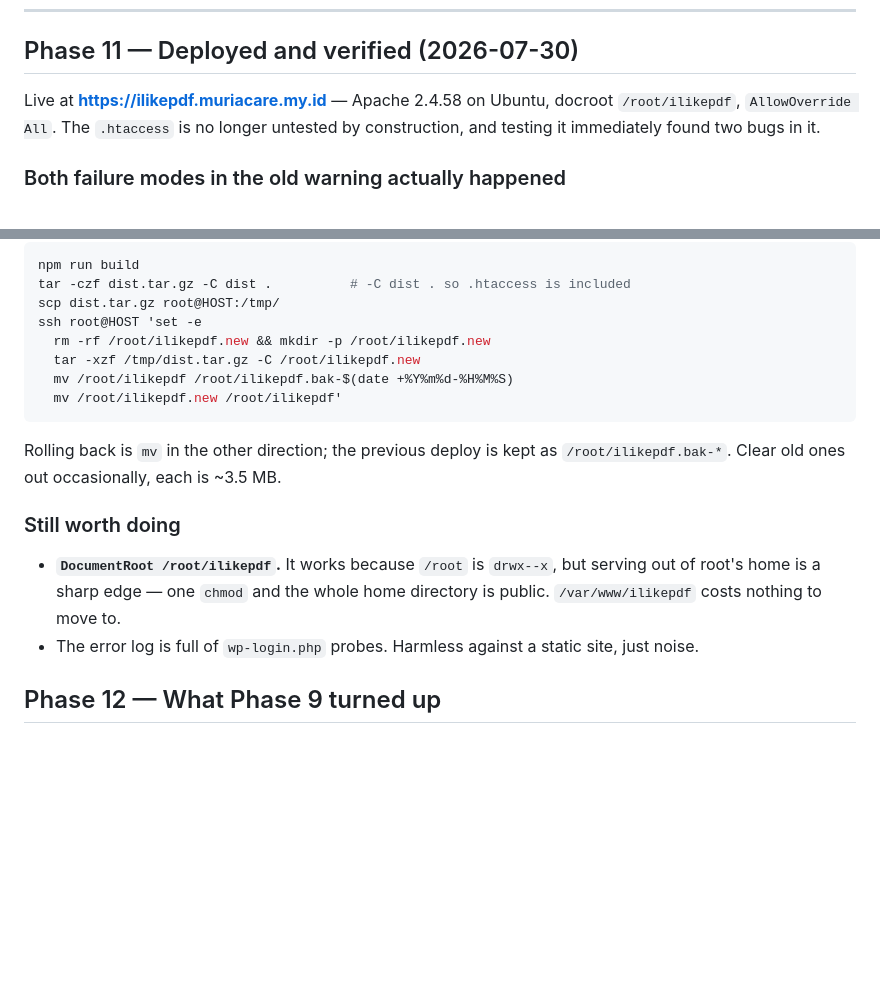
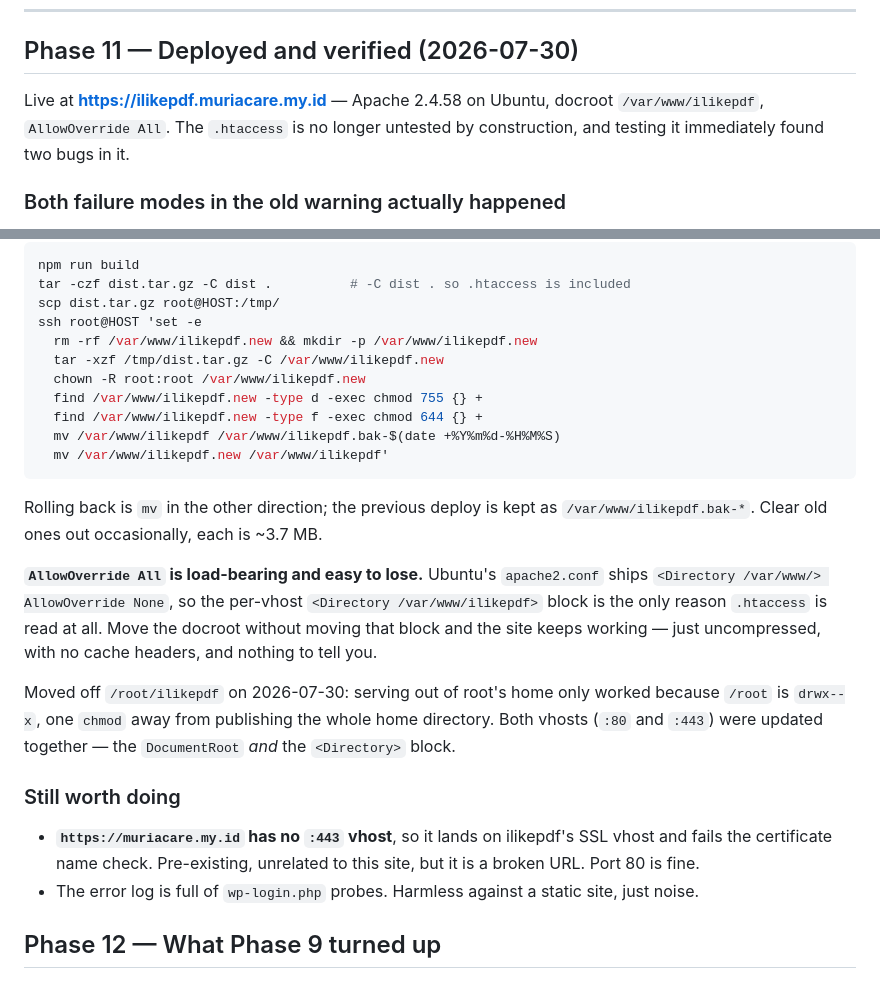
Before and after one commit to Farhan11-S/ilikepdf, a Markdown page: NEXT.md, 2 parts joined by grey strips. GitHub-like rendering; blank space fills up the shorter version.

Commit message:
docs: docroot is /var/www/ilikepdf, not /root
Serving from root's home only worked because /root is drwx--x. Both vhosts
moved together, DocumentRoot and the <Directory> block — the latter matters
because Ubuntu's apache2.conf sets AllowOverride None for /var/www/, so that
block is the only reason .htaccess is read. Losing it degrades silently: the
site still works, just uncompressed and uncached.

Co-Authored-By: Claude Opus 5 <noreply@anthropic.com>

````diff
--- a/NEXT.md
+++ b/NEXT.md
@@ -149,7 +149,7 @@ in this file, and only add a fixture if it's small and reproducible.
 ## Phase 11 — Deployed and verified (2026-07-30)
 
 Live at **https://ilikepdf.muriacare.my.id** — Apache 2.4.58 on Ubuntu, docroot
-`/root/ilikepdf`, `AllowOverride All`. The `.htaccess` is no longer untested by
+`/var/www/ilikepdf`, `AllowOverride All`. The `.htaccess` is no longer untested by
 construction, and testing it immediately found two bugs in it.
 
 ### Both failure modes in the old warning actually happened
@@ -228,20 +228,34 @@ npm run build
 tar -czf dist.tar.gz -C dist .          # -C dist . so .htaccess is included
 scp dist.tar.gz root@HOST:/tmp/
 ssh root@HOST 'set -e
-  rm -rf /root/ilikepdf.new && mkdir -p /root/ilikepdf.new
-  tar -xzf /tmp/dist.tar.gz -C /root/ilikepdf.new
-  mv /root/ilikepdf /root/ilikepdf.bak-$(date +%Y%m%d-%H%M%S)
-  mv /root/ilikepdf.new /root/ilikepdf'
+  rm -rf /var/www/ilikepdf.new && mkdir -p /var/www/ilikepdf.new
+  tar -xzf /tmp/dist.tar.gz -C /var/www/ilikepdf.new
+  chown -R root:root /var/www/ilikepdf.new
+  find /var/www/ilikepdf.new -type d -exec chmod 755 {} +
+  find /var/www/ilikepdf.new -type f -exec chmod 644 {} +
+  mv /var/www/ilikepdf /var/www/ilikepdf.bak-$(date +%Y%m%d-%H%M%S)
+  mv /var/www/ilikepdf.new /var/www/ilikepdf'
 ```
 
 Rolling back is `mv` in the other direction; the previous deploy is kept as
-`/root/ilikepdf.bak-*`. Clear old ones out occasionally, each is ~3.5 MB.
+`/var/www/ilikepdf.bak-*`. Clear old ones out occasionally, each is ~3.7 MB.
+
+**`AllowOverride All` is load-bearing and easy to lose.** Ubuntu's
+`apache2.conf` ships `<Directory /var/www/> AllowOverride None`, so the
+per-vhost `<Directory /var/www/ilikepdf>` block is the only reason `.htaccess`
+is read at all. Move the docroot without moving that block and the site keeps
+working — just uncompressed, with no cache headers, and nothing to tell you.
+
+Moved off `/root/ilikepdf` on 2026-07-30: serving out of root's home only
+worked because `/root` is `drwx--x`, one `chmod` away from publishing the whole
+home directory. Both vhosts (`:80` and `:443`) were updated together — the
+`DocumentRoot` *and* the `<Directory>` block.
 
 ### Still worth doing
 
-- **`DocumentRoot /root/ilikepdf`.** It works because `/root` is `drwx--x`, but
-  serving out of root's home is a sharp edge — one `chmod` and the whole home
-  directory is public. `/var/www/ilikepdf` costs nothing to move to.
+- **`https://muriacare.my.id` has no `:443` vhost**, so it lands on ilikepdf's
+  SSL vhost and fails the certificate name check. Pre-existing, unrelated to
+  this site, but it is a broken URL. Port 80 is fine.
 - The error log is full of `wp-login.php` probes. Harmless against a static
   site, just noise.
 
````
